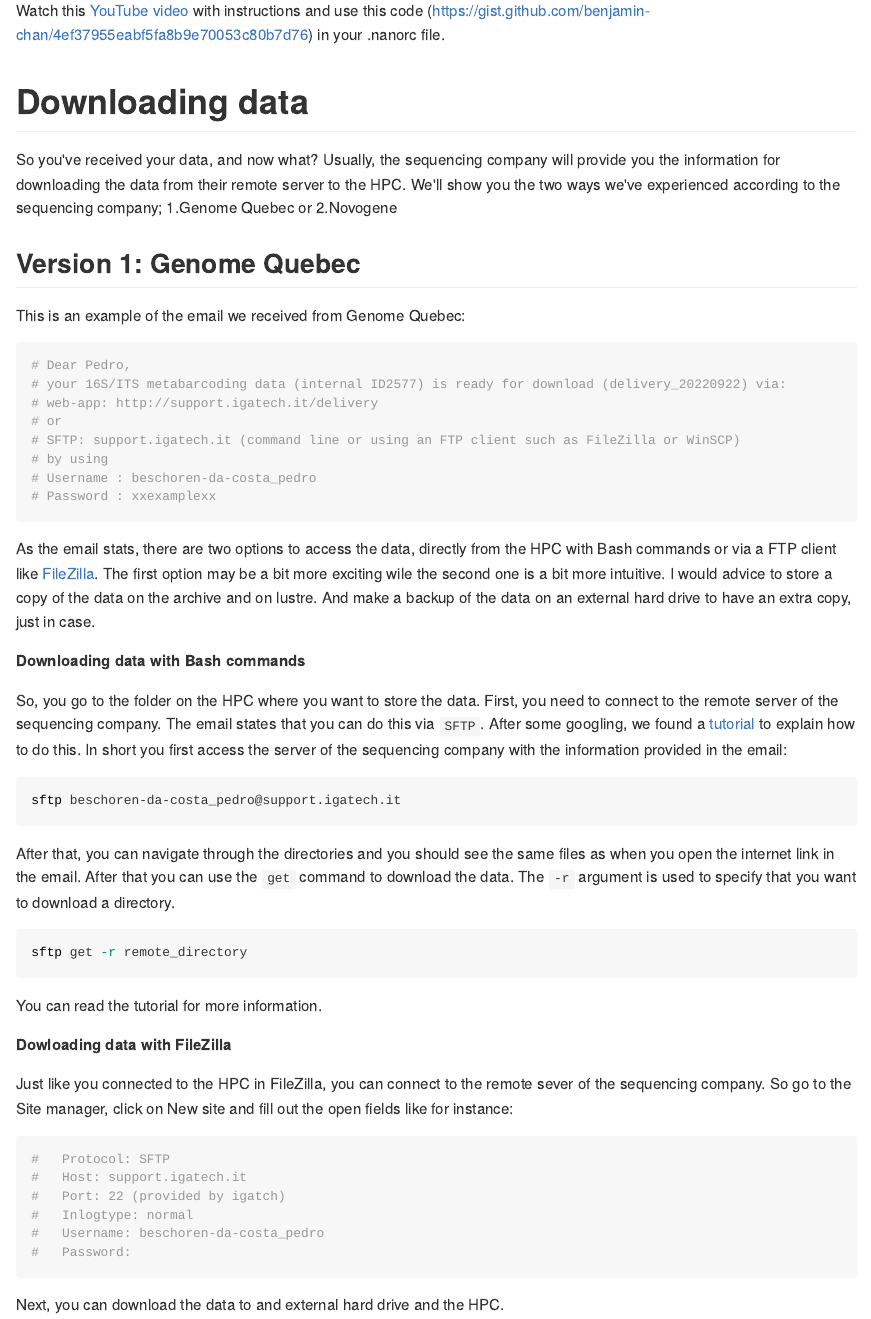
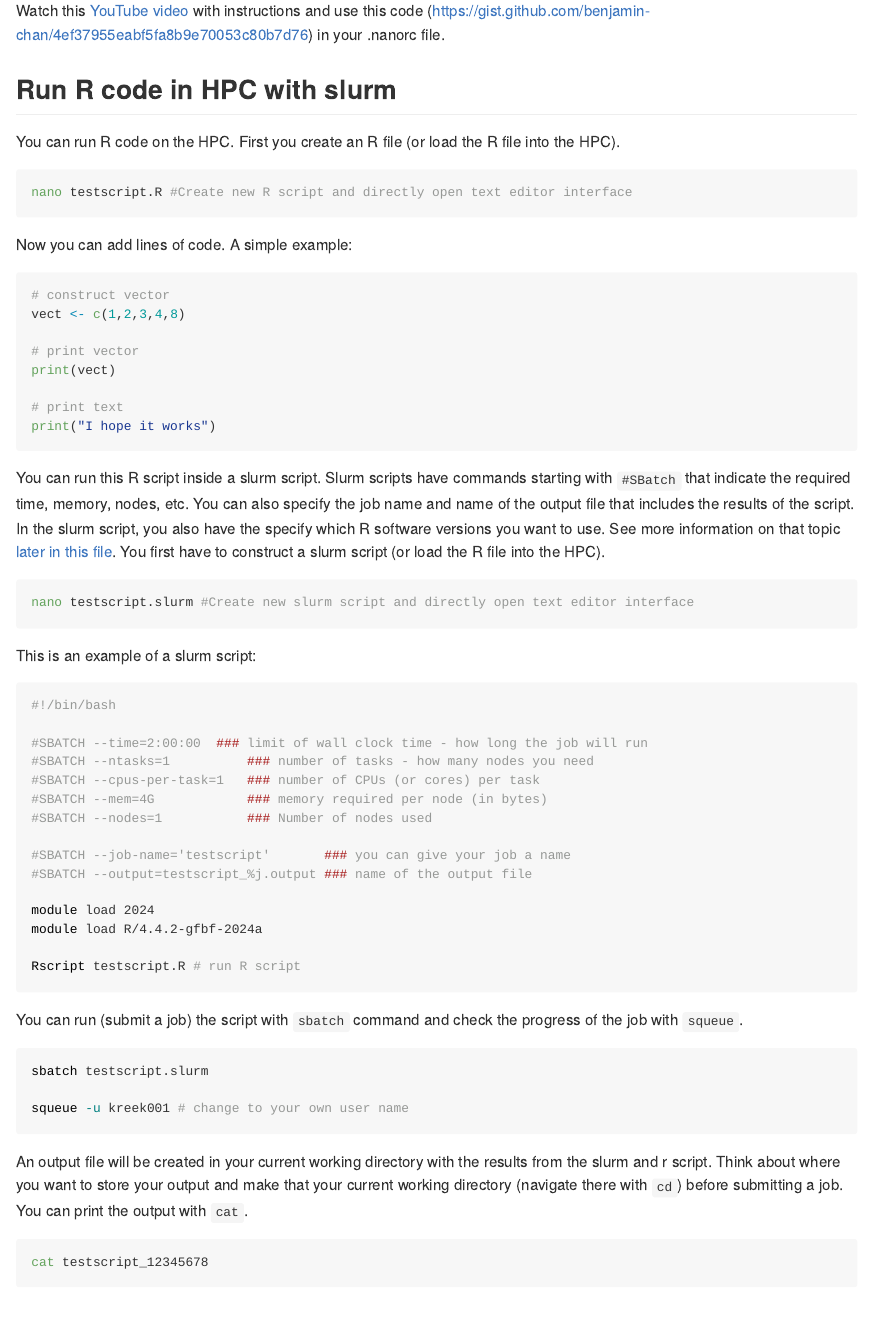
Before and after one commit to Marcelara/PSF_Anunna, an R Markdown document (Pipeline_for_Anunna.Rmd): the page in a window 1100 px wide, from 9620 px down. The pictures show the output file Pipeline_for_Anunna.md that the author committed with the source, drawn offline in the style of GitHub; long lines of code are wrapped.

Commit message:
How to run an r script outside the Ernakovich environment

````diff
--- a/Pipeline_for_Anunna.Rmd
+++ b/Pipeline_for_Anunna.Rmd
@@ -169,6 +169,66 @@ Your slurm and R scripts are edited in [Nano](https://linuxize.com/post/how-to-u
 ![Figure 8. Nano with highlighted syntax](./images/Pimping_terminal_nano.jpg)
 
 Watch this [YouTube video](https://www.youtube.com/watch?v=BSM4ATQdYF0) with instructions and use this code (https://gist.github.com/benjamin-chan/4ef37955eabf5fa8b9e70053c80b7d76) in your .nanorc file.
+
+## Run R code in HPC with slurm
+You can run R code on the HPC. First you create an R file (or load the R file into the HPC).
+
+```{bash eval=F, echo=T, error=T}
+nano testscript.R #Create new R script and directly open text editor interface
+```
+
+Now you can add lines of code. A simple example:
+
+```{r eval=F, echo=T, error=T}
+# construct vector
+vect <- c(1,2,3,4,8)
+
+# print vector
+print(vect)
+
+# print text
+print("I hope it works")
+```
+
+You can run this R script inside a slurm script. Slurm scripts have commands starting with `#SBatch` that indicate the required time, memory, nodes, etc. You can also specify the job name and name of the output file that includes the results of the script. In the slurm script, you also have the specify which R software versions you want to use. See more information on that topic [later in this file](#accessing-software-and-installing-packages). You first have to construct a slurm script (or load the R file into the HPC).
+
+```{bash eval=F, echo=T, error=T}
+nano testscript.slurm #Create new slurm script and directly open text editor interface
+```
+
+This is an example of a slurm script:
+
+```{bash eval=F, echo=T, error=T}
+#!/bin/bash
+
+#SBATCH --time=2:00:00  ### limit of wall clock time - how long the job will run
+#SBATCH --ntasks=1          ### number of tasks - how many nodes you need
+#SBATCH --cpus-per-task=1   ### number of CPUs (or cores) per task
+#SBATCH --mem=4G            ### memory required per node (in bytes)
+#SBATCH --nodes=1           ### Number of nodes used
+
+#SBATCH --job-name='testscript'       ### you can give your job a name
+#SBATCH --output=testscript_%j.output ### name of the output file
+
+module load 2024
+module load R/4.4.2-gfbf-2024a
+
+Rscript testscript.R # run R script
+```
+
+You can run (submit a job) the script with `sbatch` command and check the progress of the job with `squeue`.
+
+```{bash eval=F, echo=T, error=T}
+sbatch testscript.slurm
+
+squeue -u kreek001 # change to your own user name
+```
+
+An output file will be created in your current working directory with the results from the slurm and r script. Think about where you want to store your output and make that your current working directory (navigate there with `cd`) before submitting a job. You can print the output with `cat`.
+
+```{bash eval=F, echo=T, error=T}
+cat testscript_12345678
+```
 
 
 
````
Also changed, not shown: Pipeline_for_Anunna.md, 1 other file.
